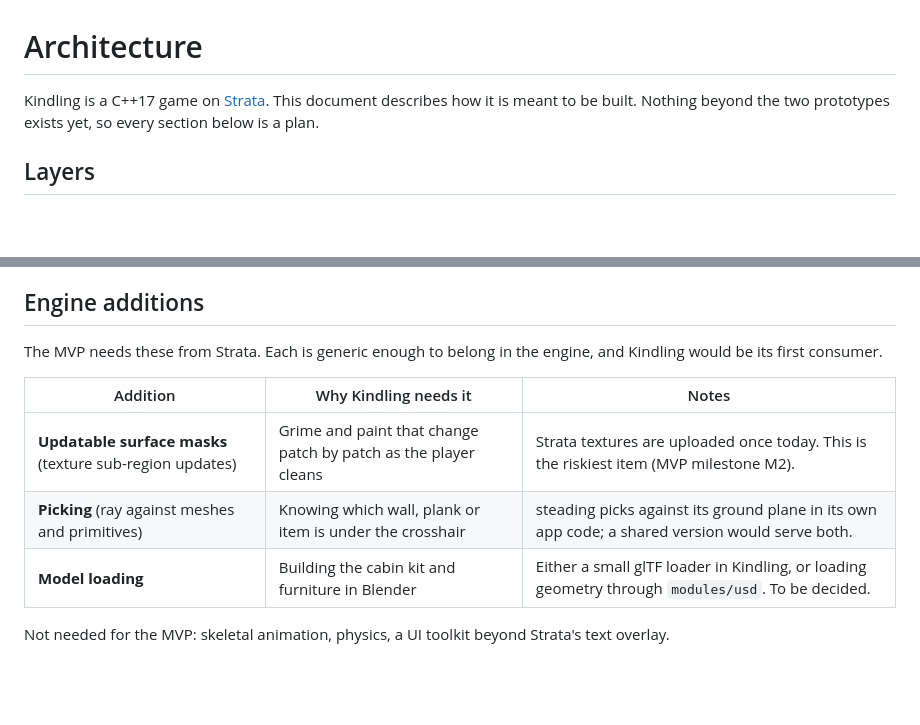
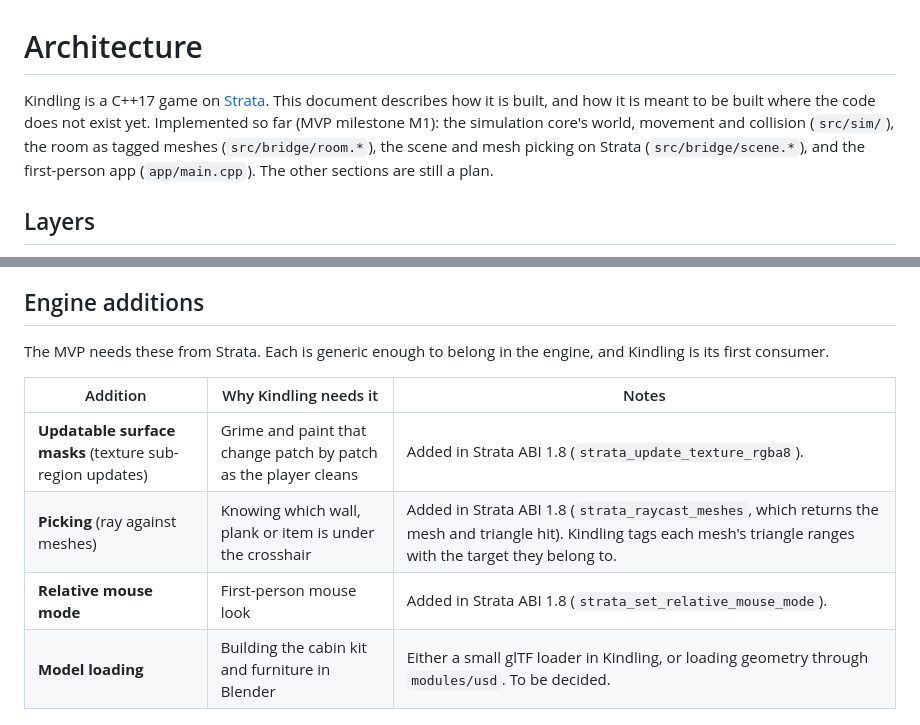
Before and after one commit to Preponderous-Software/kindling, a Markdown page: ARCHITECTURE.md, 2 parts joined by grey strips. GitHub-like rendering; blank space fills up the shorter version.

```diff
--- a/ARCHITECTURE.md
+++ b/ARCHITECTURE.md
@@ -1,8 +1,11 @@
 # Architecture
 
 Kindling is a C++17 game on [Strata](https://github.com/Preponderous-Software/strata). This document
-describes how it is meant to be built. Nothing beyond the two prototypes exists yet, so every
-section below is a plan.
+describes how it is built, and how it is meant to be built where the code does not exist yet.
+Implemented so far (MVP milestone M1): the simulation core's world, movement and collision
+(`src/sim/`), the room as tagged meshes (`src/bridge/room.*`), the scene and mesh picking on Strata
+(`src/bridge/scene.*`), and the first-person app (`app/main.cpp`). The other sections are still a
+plan.
 
 ## Layers
 
@@ -97,12 +100,13 @@ candle when restored.
 ## Engine additions
 
 The MVP needs these from Strata. Each is generic enough to belong in the engine, and Kindling
-would be its first consumer.
+is its first consumer.
 
 | Addition | Why Kindling needs it | Notes |
 |---|---|---|
-| **Updatable surface masks** (texture sub-region updates) | Grime and paint that change patch by patch as the player cleans | Strata textures are uploaded once today. This is the riskiest item (MVP milestone M2). |
-| **Picking** (ray against meshes and primitives) | Knowing which wall, plank or item is under the crosshair | steading picks against its ground plane in its own app code; a shared version would serve both. |
+| **Updatable surface masks** (texture sub-region updates) | Grime and paint that change patch by patch as the player cleans | Added in Strata ABI 1.8 (`strata_update_texture_rgba8`). |
+| **Picking** (ray against meshes) | Knowing which wall, plank or item is under the crosshair | Added in Strata ABI 1.8 (`strata_raycast_meshes`, which returns the mesh and triangle hit). Kindling tags each mesh's triangle ranges with the target they belong to. |
+| **Relative mouse mode** | First-person mouse look | Added in Strata ABI 1.8 (`strata_set_relative_mouse_mode`). |
 | **Model loading** | Building the cabin kit and furniture in Blender | Either a small glTF loader in Kindling, or loading geometry through `modules/usd`. To be decided. |
 
 Not needed for the MVP: skeletal animation, physics, a UI toolkit beyond Strata's text overlay.
```
Also changed, not shown: MVP.md (+1 -1 lines), README.md (+33 -2 lines), docs/images/game-m1-survey.jpg (added), 3 other files.
